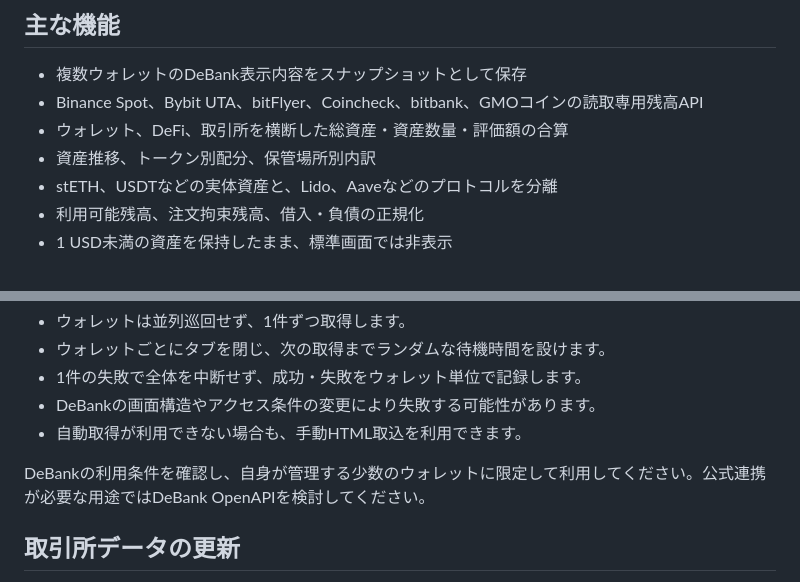
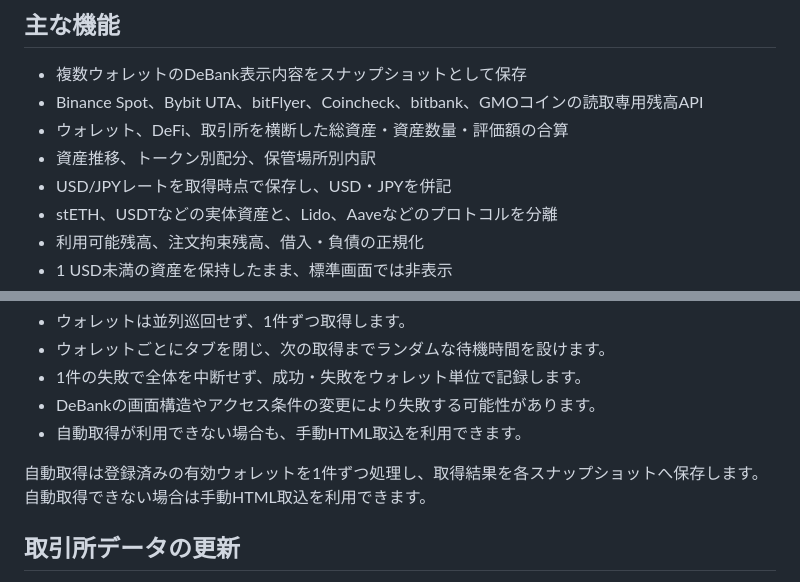
Before and after one commit to hiraku00/manage-asset, a Markdown page: README.md, 2 parts joined by grey strips. Rendered like a GitHub page.

```diff
--- a/README.md
+++ b/README.md
@@ -8,6 +8,7 @@ EVMウォレットと暗号資産取引所の残高をローカルで取得・
 - Binance Spot、Bybit UTA、bitFlyer、Coincheck、bitbank、GMOコインの読取専用残高API
 - ウォレット、DeFi、取引所を横断した総資産・資産数量・評価額の合算
 - 資産推移、トークン別配分、保管場所別内訳
+- USD/JPYレートを取得時点で保存し、USD・JPYを併記
 - stETH、USDTなどの実体資産と、Lido、Aaveなどのプロトコルを分離
 - 利用可能残高、注文拘束残高、借入・負債の正規化
 - 1 USD未満の資産を保持したまま、標準画面では非表示
@@ -55,7 +56,7 @@ playwright install chromium
 - DeBankの画面構造やアクセス条件の変更により失敗する可能性があります。
 - 自動取得が利用できない場合も、手動HTML取込を利用できます。
 
-DeBankの利用条件を確認し、自身が管理する少数のウォレットに限定して利用してください。公式連携が必要な用途ではDeBank OpenAPIを検討してください。
+自動取得は登録済みの有効ウォレットを1件ずつ処理し、取得結果を各スナップショットへ保存します。自動取得できない場合は手動HTML取込を利用できます。
 
 ## 取引所データの更新
 
```
Also changed, not shown: docs/crypto-asset-tracker-design.md (+2 -4 lines), docs/exchange-integration-design.md (+3 -3 lines).
